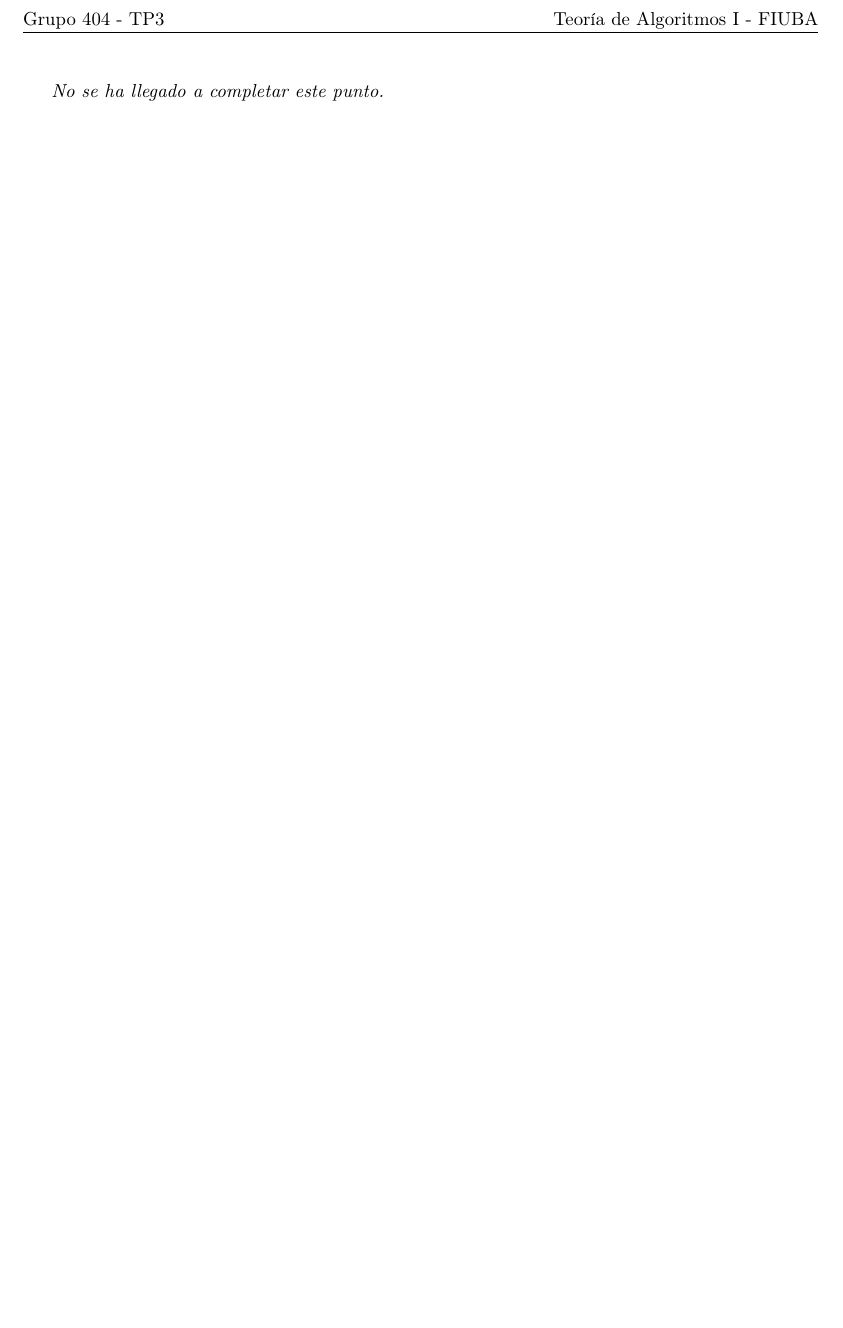
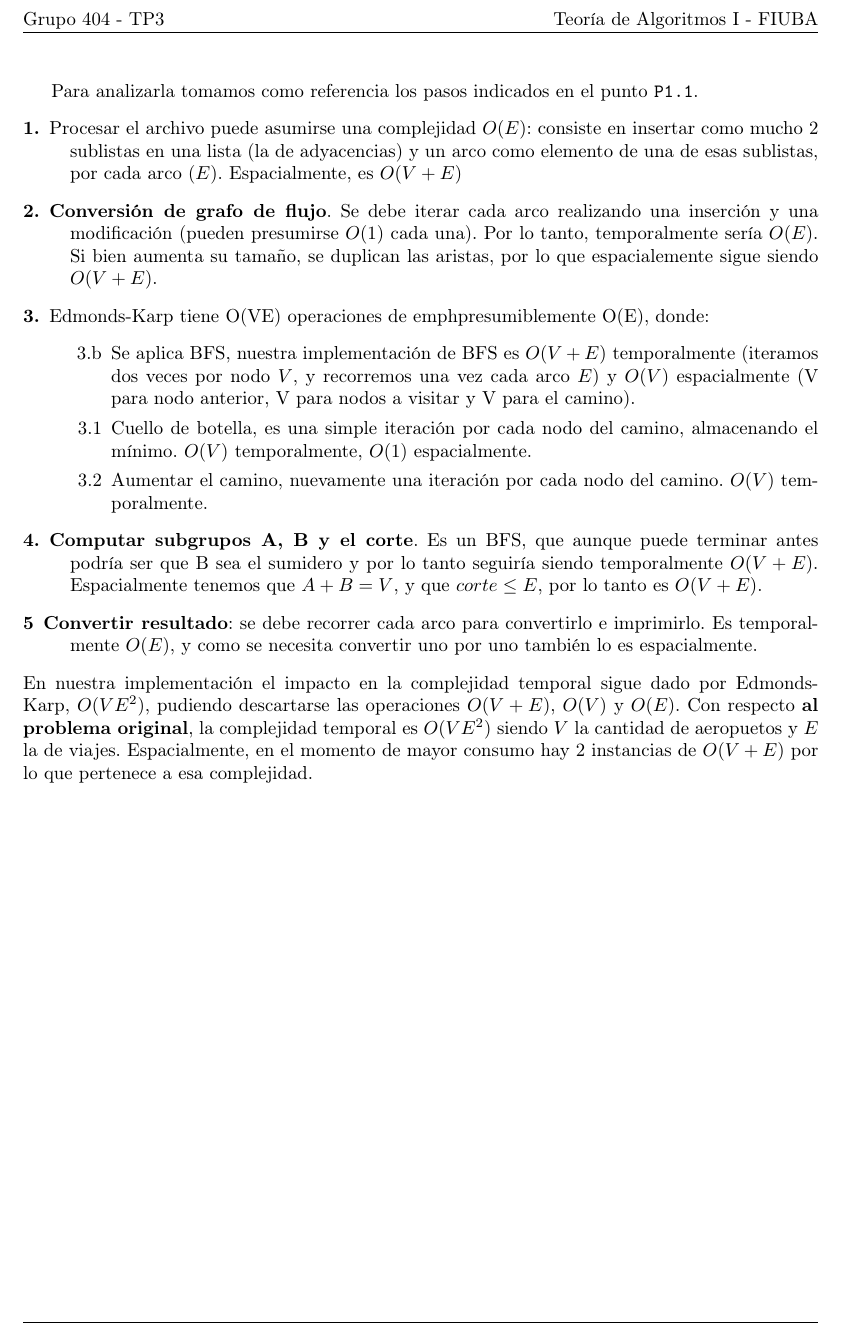
Before and after one commit to lemingsen/7529tp3, a LaTeX document (informe/src/resolP1_5.tex): part of the page, cut so that both start at the same text, the shorter picture padded with empty space. Compiled offline with pdfLaTeX.

Commit message:
Complejidad espacial y temporal (usando enumeración de P1.1)

```diff
--- a/informe/src/resolP1_5.tex
+++ b/informe/src/resolP1_5.tex
@@ -4,8 +4,32 @@
 
 \begin{document}
 
-\emph{No se ha llegado a completar este punto.}
-
+Para analizarla tomamos como referencia los pasos indicados en el punto \texttt{P1.1}.
+\begin{description}
+    \item[1.] Procesar el archivo puede asumirse una complejidad $O(E)$: consiste en insertar como mucho
+        2 sublistas en una lista (la de adyacencias) y un arco como elemento de una de esas sublistas,
+        por cada arco ($E$). Espacialmente, es $O(V+E)$
+    \item[2.] \textbf{Conversión de grafo de flujo}. Se debe iterar cada arco realizando una inserción
+    y una modificación (pueden presumirse $O(1)$ cada una). Por lo tanto, temporalmente sería $O(E)$.
+    Si bien aumenta su tamaño, se duplican las aristas, por lo que espacialemente sigue siendo $O(V+E)$.
+    \item[3.] Edmonds-Karp tiene O(VE) operaciones de emph{presumiblemente} O(E), donde:\begin{enumerate}
+        \item[3.b] Se aplica BFS, nuestra implementación de BFS es $O(V+E)$ temporalmente (iteramos dos veces
+        por nodo $V$, y recorremos una vez cada arco $E$) y $O(V)$ espacialmente
+            (V para nodo anterior, V para nodos a visitar y V para el camino).
+        \item[3.1] Cuello de botella, es una simple iteración por cada nodo del camino, almacenando el mínimo.
+        $O(V)$ temporalmente, $O(1)$ espacialmente.
+        \item[3.2] Aumentar el camino, nuevamente una iteración por cada nodo del camino. $O(V)$ temporalmente.
+    \end{enumerate}
+    \item[4.] \textbf{Computar subgrupos A, B y el corte}. Es un BFS, que aunque puede terminar antes
+        podría ser que B sea el sumidero y por lo tanto seguiría siendo temporalmente $O(V+E)$.
+        Espacialmente tenemos que $A+B=V$, y que $corte \leq E$, por lo tanto es $O(V+E)$.
+    \item[5] \textbf{Convertir resultado}: se debe recorrer cada arco para convertirlo e imprimirlo.
+    Es temporalmente $O(E)$, y como se necesita convertir uno por uno también lo es espacialmente.
+\end{description}
+En nuestra implementación el impacto en la complejidad temporal sigue dado por Edmonds-Karp, $O(VE^2)$,
+pudiendo descartarse las operaciones $O(V+E)$, $O(V)$ y $O(E)$. Con respecto \textbf{al problema original}, la complejidad temporal es $O(VE^2)$ siendo $V$ la cantidad
+de aeropuetos y $E$ la de viajes.
+Espacialmente, en el momento de mayor consumo hay 2 instancias de $O(V+E)$ por lo que pertenece a esa complejidad.
 
 % FIN DEL DOCUMENTO (SECCIÓN P1.5)
 % NO BORRAR POR ACCIDENTE NI ESCRIBIR COSAS ABAJO
```
